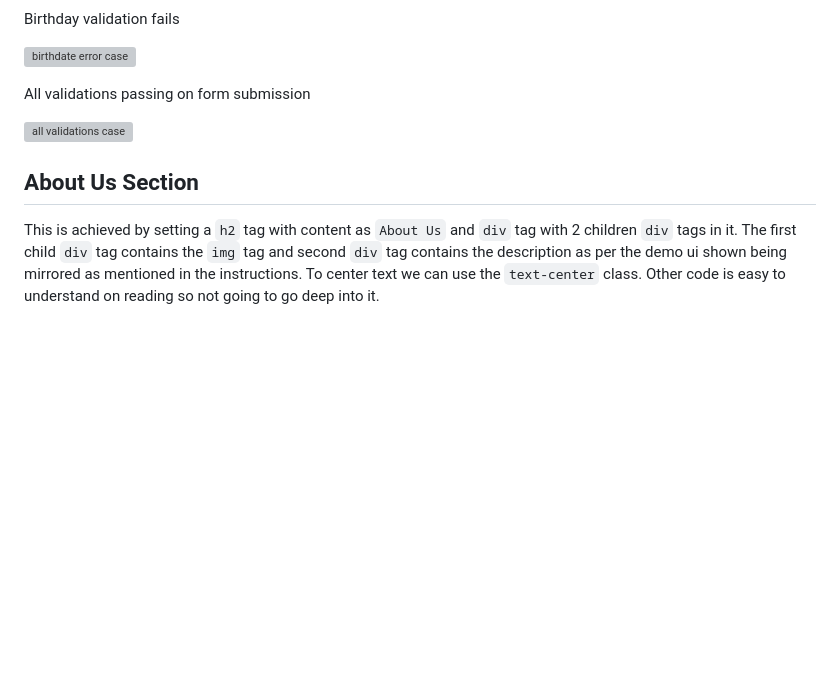
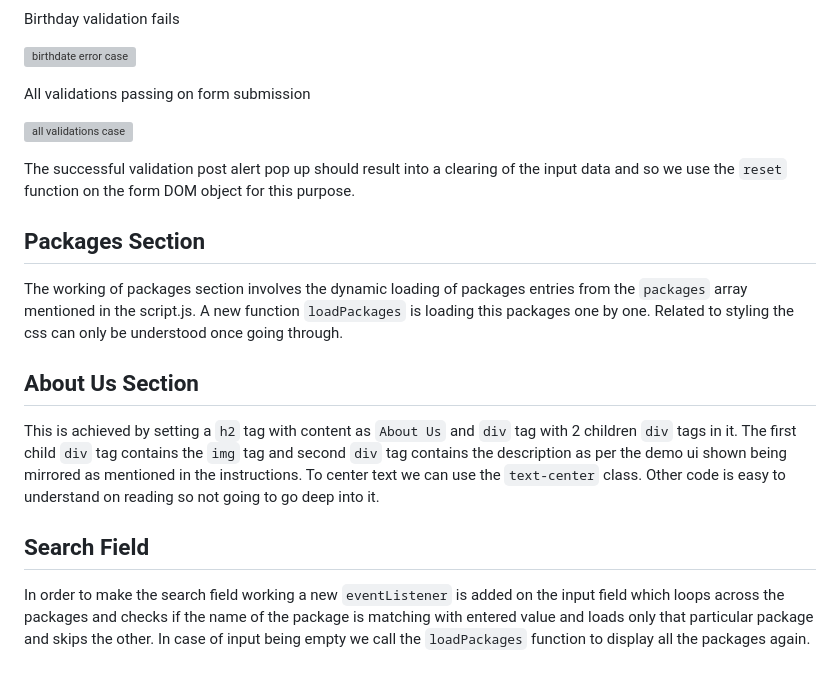
Before and after one commit to cbhutad/gym, a Markdown page: webapps/destination_paradise/README.md, the part around the change. GitHub-like rendering; blank space fills up the shorter version; grey boxes are pictures that could not be loaded.

Commit message:
Added packages section, search field workings

```diff
--- a/webapps/destination_paradise/README.md
+++ b/webapps/destination_paradise/README.md
@@ -93,6 +93,16 @@ All validations passing on form submission
 
 ![all validations case](./screenshots/image12.png)
 
+The successful validation post alert pop up should result into a clearing of the input data and so we use the `reset` function on the form DOM object for this purpose.
+
+## Packages Section
+
+The working of packages section involves the dynamic loading of packages entries from the `packages` array mentioned in the script.js. A new function `loadPackages` is loading this packages one by one. Related to styling the css can only be understood once going through.
+
 ## About Us Section
 
 This is achieved by setting a `h2` tag with content as `About Us` and `div` tag with 2 children `div` tags in it. The first child `div` tag contains the  `img` tag and second `div` tag contains the description as per the demo ui shown being mirrored as mentioned in the instructions. To center text we can use the `text-center` class. Other code is easy to understand on reading so not going to go deep into it.
+
+## Search Field
+
+In order to make the search field working a new `eventListener` is added on the input field which loops across the packages and checks if the name of the package is matching with entered value and loads only that particular package and skips the other. In case of input being empty we call the `loadPackages` function to display all the packages again.
```
